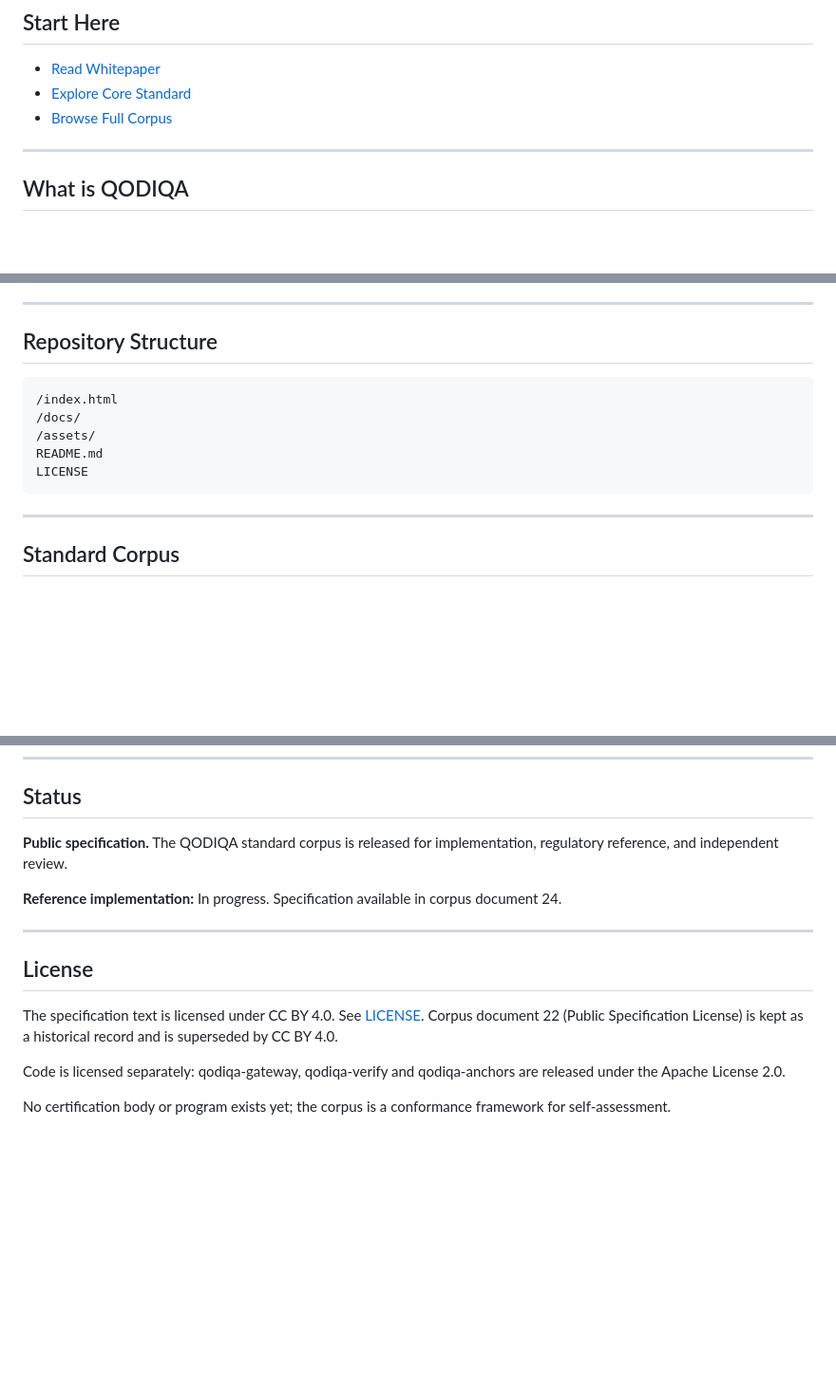
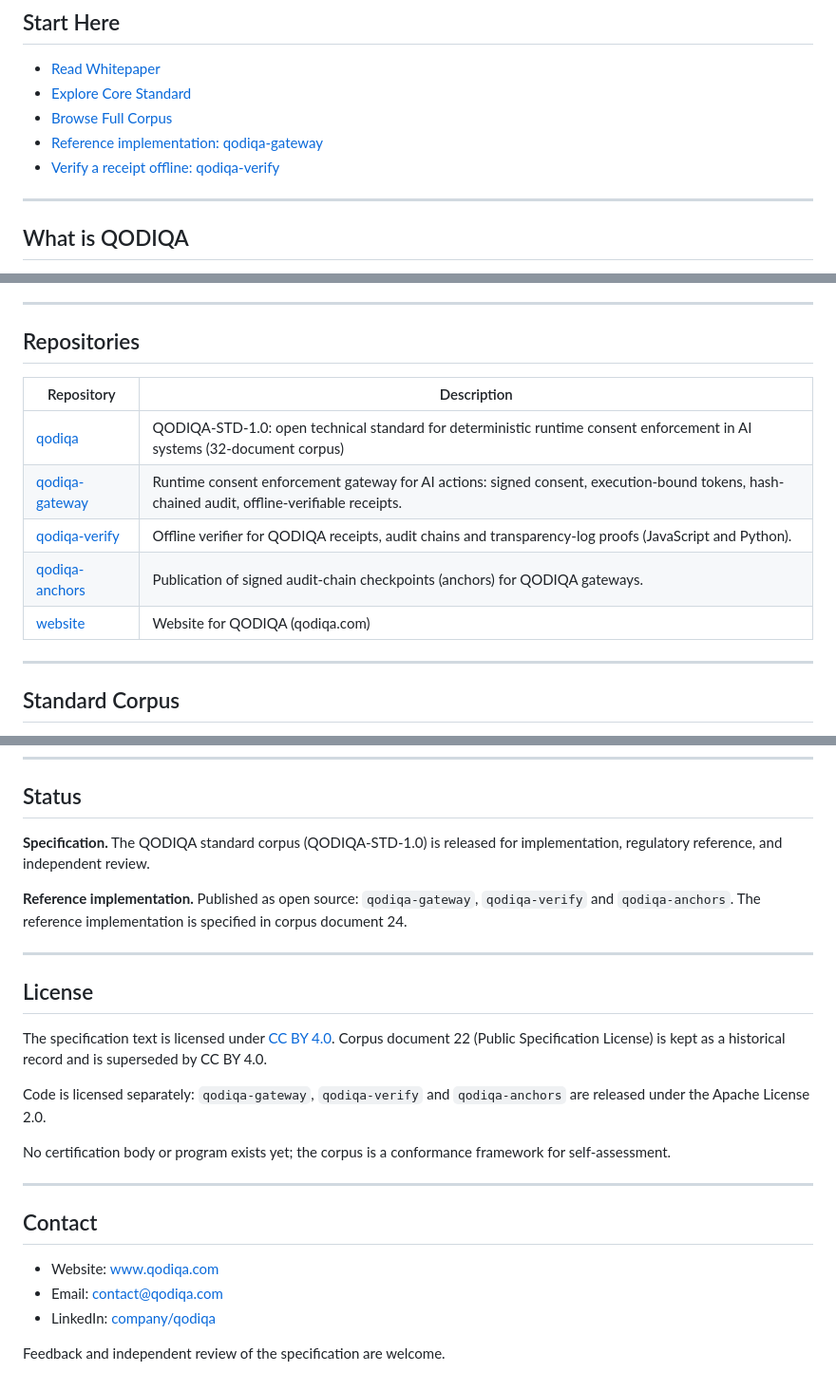
Before and after one commit to qodiqa/qodiqa, a Markdown page: README.md, 3 parts joined by grey strips. Shown at 95% size. GitHub-like rendering; blank space fills up the shorter version.

Commit message:
Update profile README: add repositories, status and contact (#1)
Co-authored-by: Claude Sonnet 5.5 <noreply@anthropic.com>

````diff
--- a/README.md
+++ b/README.md
@@ -31,6 +31,8 @@ It is an execution constraint.
 - [Read Whitepaper](https://qodiqa.github.io/qodiqa/docs/QODIQA___Consent_as_Infrastructure_for_Artificial_Intelligence_Technical_Whitepaper.html)
 - [Explore Core Standard](https://qodiqa.github.io/qodiqa/docs/QODIQA___Core_Standard_for_Deterministic_Runtime_Consent_Enforcement.html)
 - [Browse Full Corpus](https://qodiqa.github.io/qodiqa/index.html)
+- [Reference implementation: qodiqa-gateway](https://github.com/qodiqa/qodiqa-gateway)
+- [Verify a receipt offline: qodiqa-verify](https://github.com/qodiqa/qodiqa-verify)
 
 ---
 
@@ -68,15 +70,15 @@ Not enforcement.
 
 ---
 
-## Repository Structure
+## Repositories
 
-```
-/index.html
-/docs/
-/assets/
-README.md
-LICENSE
-```
+| Repository | Description |
+|---|---|
+| [qodiqa](https://github.com/qodiqa/qodiqa) | QODIQA-STD-1.0: open technical standard for deterministic runtime consent enforcement in AI systems (32-document corpus) |
+| [qodiqa-gateway](https://github.com/qodiqa/qodiqa-gateway) | Runtime consent enforcement gateway for AI actions: signed consent, execution-bound tokens, hash-chained audit, offline-verifiable receipts. |
+| [qodiqa-verify](https://github.com/qodiqa/qodiqa-verify) | Offline verifier for QODIQA receipts, audit chains and transparency-log proofs (JavaScript and Python). |
+| [qodiqa-anchors](https://github.com/qodiqa/qodiqa-anchors) | Publication of signed audit-chain checkpoints (anchors) for QODIQA gateways. |
+| [website](https://github.com/qodiqa/website) | Website for QODIQA (qodiqa.com) |
 
 ---
 
@@ -133,18 +135,26 @@ The following documents constitute the normative and informative QODIQA corpus.
 
 ## Status
 
-**Public specification.**
-The QODIQA standard corpus is released for implementation, regulatory reference, and independent review.
+**Specification.** The QODIQA standard corpus (QODIQA-STD-1.0) is released for implementation, regulatory reference, and independent review.
 
-**Reference implementation:** In progress.
-Specification available in corpus document 24.
+**Reference implementation.** Published as open source: `qodiqa-gateway`, `qodiqa-verify` and `qodiqa-anchors`. The reference implementation is specified in corpus document 24.
 
 ---
 
 ## License
 
-The specification text is licensed under CC BY 4.0. See [LICENSE](./LICENSE). Corpus document 22 (Public Specification License) is kept as a historical record and is superseded by CC BY 4.0.
+The specification text is licensed under [CC BY 4.0](./LICENSE). Corpus document 22 (Public Specification License) is kept as a historical record and is superseded by CC BY 4.0.
 
-Code is licensed separately: qodiqa-gateway, qodiqa-verify and qodiqa-anchors are released under the Apache License 2.0.
+Code is licensed separately: `qodiqa-gateway`, `qodiqa-verify` and `qodiqa-anchors` are released under the Apache License 2.0.
 
 No certification body or program exists yet; the corpus is a conformance framework for self-assessment.
+
+---
+
+## Contact
+
+- Website: [www.qodiqa.com](https://www.qodiqa.com)
+- Email: contact@qodiqa.com
+- LinkedIn: [company/qodiqa](https://www.linkedin.com/company/qodiqa)
+
+Feedback and independent review of the specification are welcome.
````
